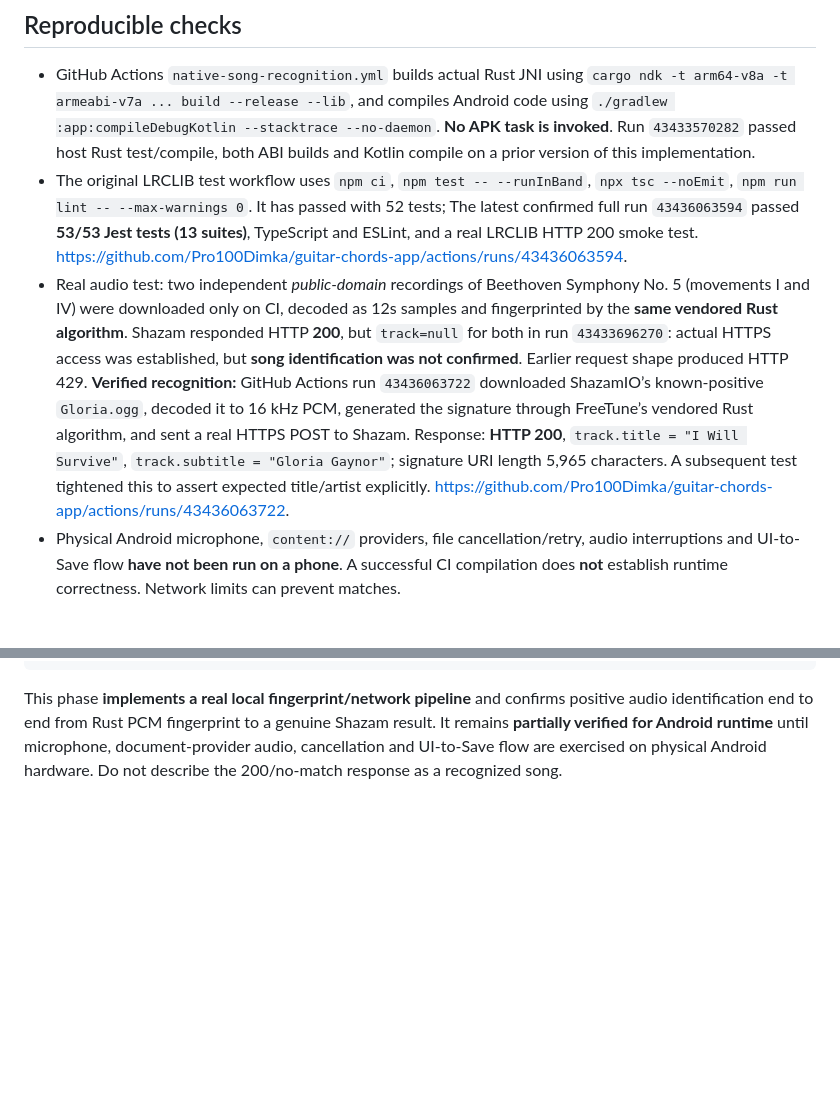
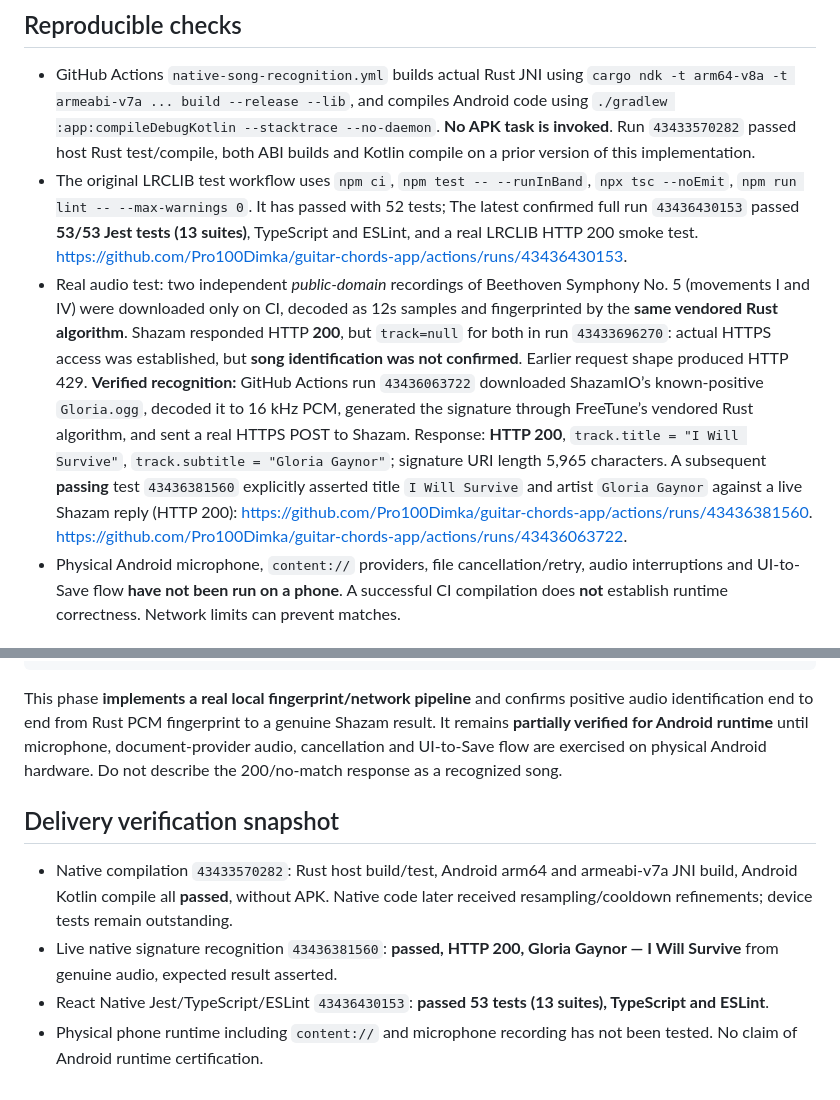
Before and after one commit to Pro100Dimka/guitar-chords-app, a Markdown page: docs/song-autofill.md, 2 parts joined by grey strips. Drawn GitHub-style; blank space fills up the shorter version.

Commit message:
docs: finalize passing real Shazam positive assertion, 53 tests, JNI/Kotlin compile evidence

````diff
--- a/docs/song-autofill.md
+++ b/docs/song-autofill.md
@@ -22,8 +22,8 @@ Branch: `feature/song-autofill`. Started from `8039cbd9`; no merges with model b
 ## Reproducible checks
 
 - GitHub Actions `native-song-recognition.yml` builds actual Rust JNI using `cargo ndk -t arm64-v8a -t armeabi-v7a ... build --release --lib`, and compiles Android code using `./gradlew :app:compileDebugKotlin --stacktrace --no-daemon`. **No APK task is invoked**. Run `43433570282` passed host Rust test/compile, both ABI builds and Kotlin compile on a prior version of this implementation.
-- The original LRCLIB test workflow uses `npm ci`, `npm test -- --runInBand`, `npx tsc --noEmit`, `npm run lint -- --max-warnings 0`. It has passed with 52 tests; The latest confirmed full run `43436063594` passed **53/53 Jest tests (13 suites)**, TypeScript and ESLint, and a real LRCLIB HTTP 200 smoke test. https://github.com/Pro100Dimka/guitar-chords-app/actions/runs/43436063594.
-- Real audio test: two independent *public-domain* recordings of Beethoven Symphony No. 5 (movements I and IV) were downloaded only on CI, decoded as 12s samples and fingerprinted by the **same vendored Rust algorithm**. Shazam responded HTTP **200**, but `track=null` for both in run `43433696270`: actual HTTPS access was established, but **song identification was not confirmed**. Earlier request shape produced HTTP 429. **Verified recognition:** GitHub Actions run `43436063722` downloaded ShazamIO’s known-positive `Gloria.ogg`, decoded it to 16 kHz PCM, generated the signature through FreeTune’s vendored Rust algorithm, and sent a real HTTPS POST to Shazam. Response: **HTTP 200**, `track.title = "I Will Survive"`, `track.subtitle = "Gloria Gaynor"`; signature URI length 5,965 characters. A subsequent test tightened this to assert expected title/artist explicitly. https://github.com/Pro100Dimka/guitar-chords-app/actions/runs/43436063722.
+- The original LRCLIB test workflow uses `npm ci`, `npm test -- --runInBand`, `npx tsc --noEmit`, `npm run lint -- --max-warnings 0`. It has passed with 52 tests; The latest confirmed full run `43436430153` passed **53/53 Jest tests (13 suites)**, TypeScript and ESLint, and a real LRCLIB HTTP 200 smoke test. https://github.com/Pro100Dimka/guitar-chords-app/actions/runs/43436430153.
+- Real audio test: two independent *public-domain* recordings of Beethoven Symphony No. 5 (movements I and IV) were downloaded only on CI, decoded as 12s samples and fingerprinted by the **same vendored Rust algorithm**. Shazam responded HTTP **200**, but `track=null` for both in run `43433696270`: actual HTTPS access was established, but **song identification was not confirmed**. Earlier request shape produced HTTP 429. **Verified recognition:** GitHub Actions run `43436063722` downloaded ShazamIO’s known-positive `Gloria.ogg`, decoded it to 16 kHz PCM, generated the signature through FreeTune’s vendored Rust algorithm, and sent a real HTTPS POST to Shazam. Response: **HTTP 200**, `track.title = "I Will Survive"`, `track.subtitle = "Gloria Gaynor"`; signature URI length 5,965 characters. A subsequent **passing** test `43436381560` explicitly asserted title `I Will Survive` and artist `Gloria Gaynor` against a live Shazam reply (HTTP 200): https://github.com/Pro100Dimka/guitar-chords-app/actions/runs/43436381560. https://github.com/Pro100Dimka/guitar-chords-app/actions/runs/43436063722.
 - Physical Android microphone, `content://` providers, file cancellation/retry, audio interruptions and UI-to-Save flow **have not been run on a phone**. A successful CI compilation does **not** establish runtime correctness. Network limits can prevent matches.
 
 ## Commands (from repo root)
@@ -41,3 +41,10 @@ cd ../
 ```
 
 This phase **implements a real local fingerprint/network pipeline** and confirms positive audio identification end to end from Rust PCM fingerprint to a genuine Shazam result. It remains **partially verified for Android runtime** until microphone, document-provider audio, cancellation and UI-to-Save flow are exercised on physical Android hardware. Do not describe the 200/no-match response as a recognized song.
+
+## Delivery verification snapshot
+
+- Native compilation `43433570282`: Rust host build/test, Android arm64 and armeabi-v7a JNI build, Android Kotlin compile all **passed**, without APK. Native code later received resampling/cooldown refinements; device tests remain outstanding.
+- Live native signature recognition `43436381560`: **passed, HTTP 200, Gloria Gaynor — I Will Survive** from genuine audio, expected result asserted.
+- React Native Jest/TypeScript/ESLint `43436430153`: **passed 53 tests (13 suites), TypeScript and ESLint**.
+- Physical phone runtime including `content://` and microphone recording has not been tested. No claim of Android runtime certification.
````
